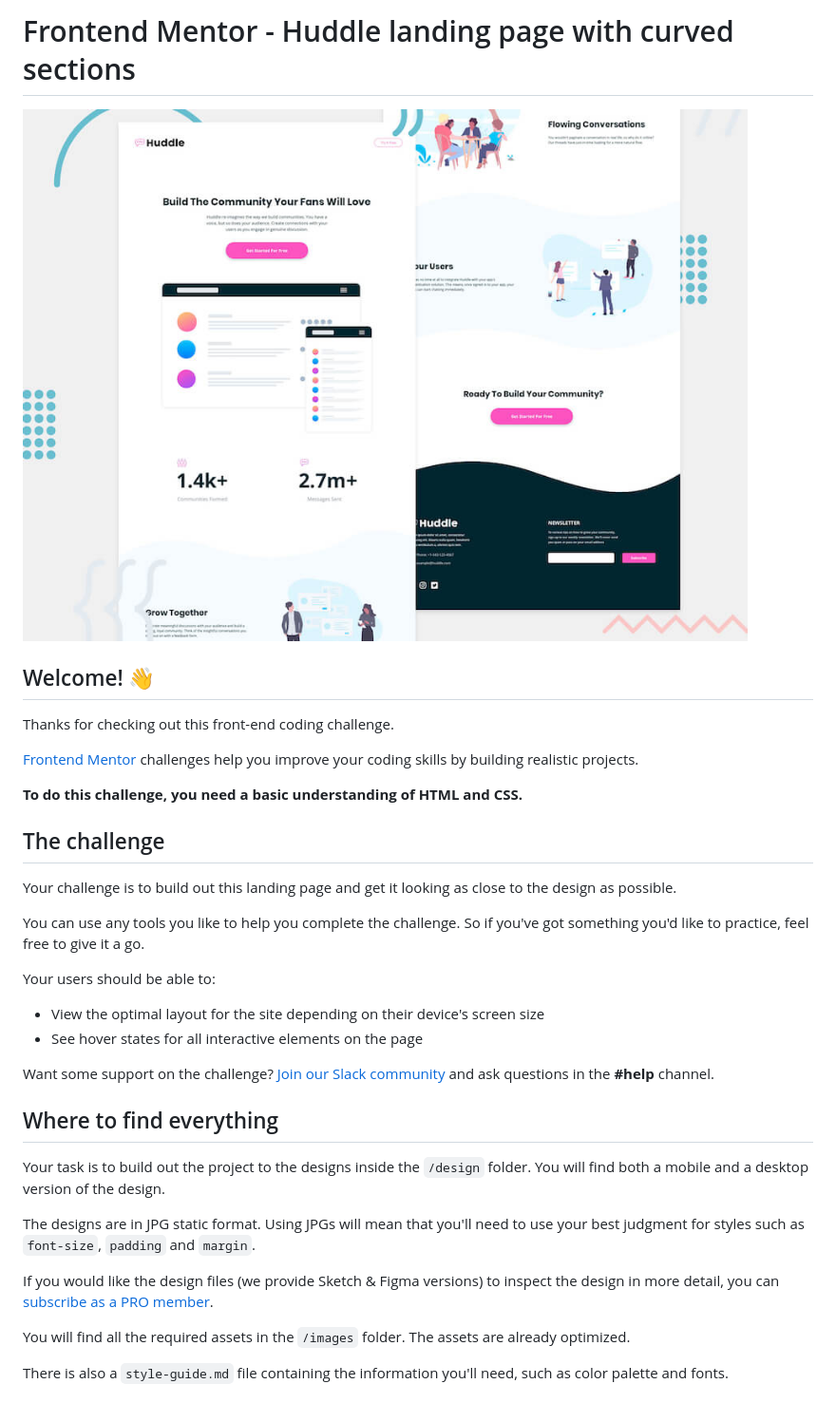
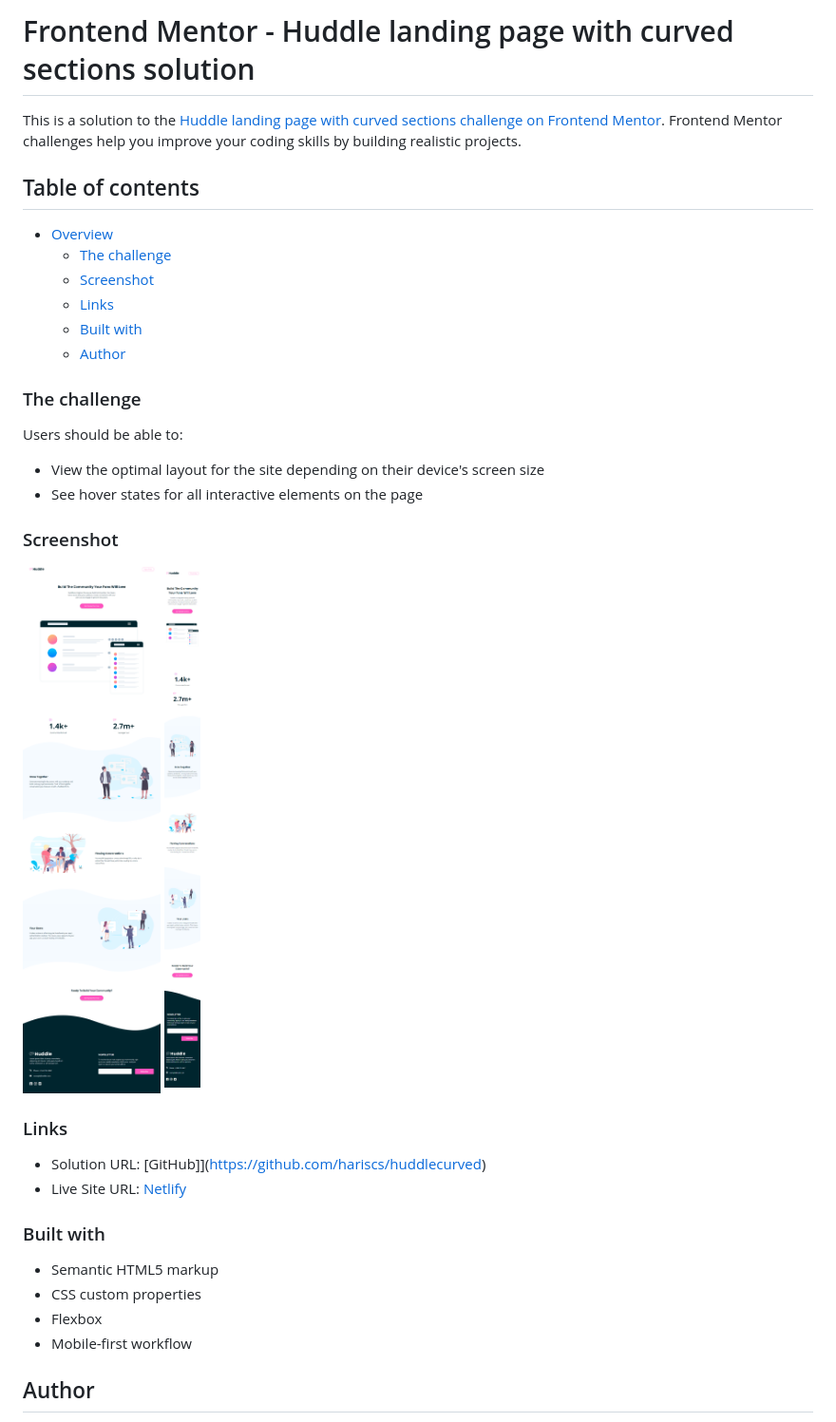
Before and after one commit to hariscs/huddlecurved, a Markdown page: README.md, the part around the change printed below. Shown: that part at 95% size. GitHub-like rendering; pictures changed too: curved-desktop.png (added), curved-mobile.png (added).

```diff
--- a/README.md
+++ b/README.md
@@ -1,37 +1,39 @@
-# Frontend Mentor - Huddle landing page with curved sections
+# Frontend Mentor - Huddle landing page with curved sections solution
 
-![Header/intro section for the Huddle landing page with curved sections](./design/desktop-preview.jpg)
+This is a solution to the [Huddle landing page with curved sections challenge on Frontend Mentor](https://www.frontendmentor.io/challenges/huddle-landing-page-with-curved-sections-5ca5ecd01e82137ec91a50f2). Frontend Mentor challenges help you improve your coding skills by building realistic projects.
 
-## Welcome! 👋
+## Table of contents
 
-Thanks for checking out this front-end coding challenge.
+- [Overview](#overview)
+  - [The challenge](#the-challenge)
+  - [Screenshot](#screenshot)
+  - [Links](#links)
+  - [Built with](#built-with)
+  - [Author](#author)
 
-[Frontend Mentor](https://www.frontendmentor.io) challenges help you improve your coding skills by building realistic projects.
+### The challenge
 
-**To do this challenge, you need a basic understanding of HTML and CSS.**
-
-## The challenge
-
-Your challenge is to build out this landing page and get it looking as close to the design as possible.
-
-You can use any tools you like to help you complete the challenge. So if you've got something you'd like to practice, feel free to give it a go.
-
-Your users should be able to:
+Users should be able to:
 
 - View the optimal layout for the site depending on their device's screen size
 - See hover states for all interactive elements on the page
 
-Want some support on the challenge? [Join our Slack community](https://www.frontendmentor.io/slack) and ask questions in the **#help** channel.
+### Screenshot
 
-## Where to find everything
+![](./curved-desktop.png)
+![](./curved-mobile.png)
 
-Your task is to build out the project to the designs inside the `/design` folder. You will find both a mobile and a desktop version of the design.
+### Links
 
-The designs are in JPG static format. Using JPGs will mean that you'll need to use your best judgment for styles such as `font-size`, `padding` and `margin`.
+- Solution URL: [GitHub]](https://github.com/hariscs/huddlecurved)
+- Live Site URL: [Netlify](https://curvehuddle.netlify.app/)
 
-If you would like the design files (we provide Sketch & Figma versions) to inspect the design in more detail, you can [subscribe as a PRO member](https://www.frontendmentor.io/pro).
+### Built with
 
-You will find all the required assets in the `/images` folder. The assets are already optimized.
+- Semantic HTML5 markup
+- CSS custom properties
+- Flexbox
+- Mobile-first workflow
 
-There is also a `style-guide.md` file containing the information you'll need, such as color palette and fonts.
+## Author
 
```
Also changed, not shown: other parts of README.md (+3 -55 lines), README-template.md (deleted, +0 -111 lines), 1 other file.
